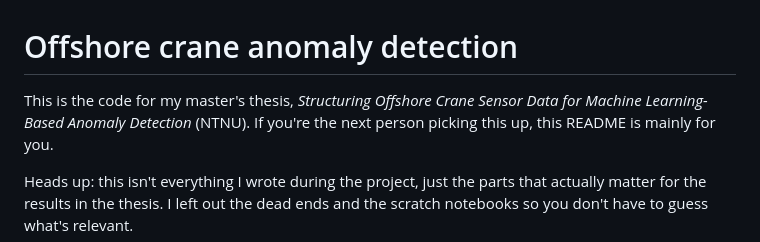
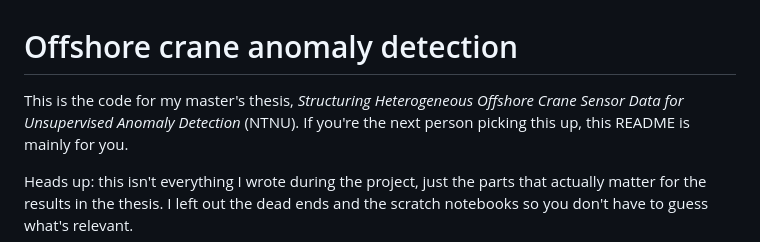
Before and after one commit to martin-hvistendahl/master-thesis, a Markdown page: README.md, the part around the change. GitHub-like rendering.

Commit message:
Update thesis title and description in README

```diff
--- a/README.md
+++ b/README.md
@@ -1,7 +1,6 @@
 # Offshore crane anomaly detection
 
-This is the code for my master's thesis, *Structuring Offshore Crane Sensor Data for
-Machine Learning-Based Anomaly Detection* (NTNU). If you're the next person picking this
+This is the code for my master's thesis, *Structuring Heterogeneous Offshore Crane Sensor Data for Unsupervised Anomaly Detection* (NTNU). If you're the next person picking this
 up, this README is mainly for you.
 
 Heads up: this isn't everything I wrote during the project, just the parts that actually
```
